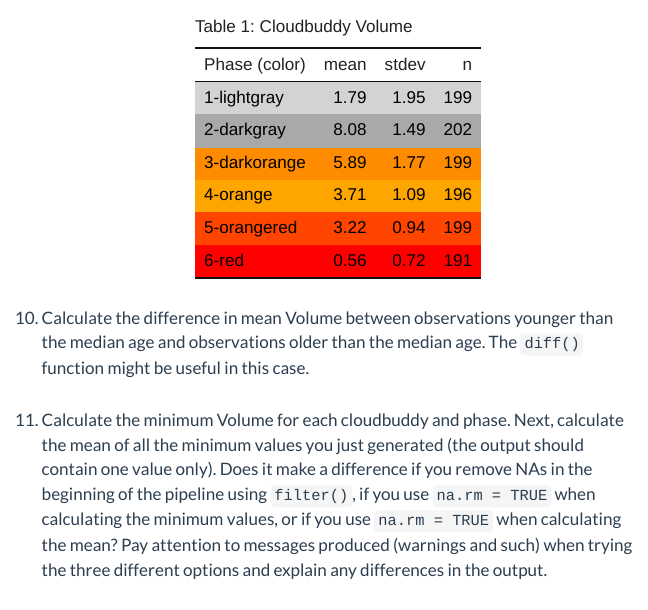
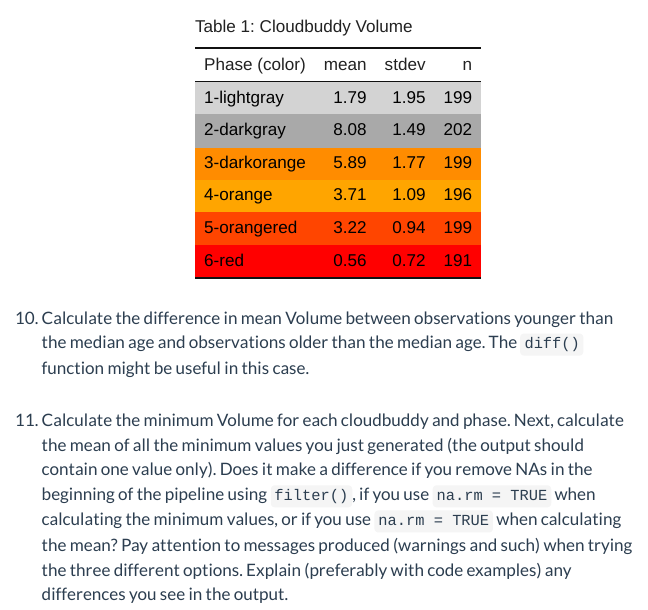
Before and after one commit to haswal/r4dss24, an R Markdown document (05_session.Rmd): the page in a window 1100 px wide, from 2570 px down. Rendered offline with R 4.5, knitr and Pandoc, with nearby package versions; menus at the side of the page are left out.

Commit message:
Minor copy edits

```diff
--- a/05_session.Rmd
+++ b/05_session.Rmd
@@ -159,4 +159,4 @@ cb_data %>%
 
 1. Calculate the difference in mean Volume between observations younger than the median age and observations older than the median age. The `diff()` function might be useful in this case.
 
-1. Calculate the minimum Volume for each cloudbuddy and phase. Next, calculate the mean of all the minimum values you just generated (the output should contain one value only). Does it make a difference if you remove NAs in the beginning of the pipeline using `filter()`, if you use `na.rm = TRUE` when calculating the minimum values, or if you use `na.rm = TRUE` when calculating the mean? Pay attention to messages produced (warnings and such) when trying the three different options and explain any differences in the output.
+1. Calculate the minimum Volume for each cloudbuddy and phase. Next, calculate the mean of all the minimum values you just generated (the output should contain one value only). Does it make a difference if you remove NAs in the beginning of the pipeline using `filter()`, if you use `na.rm = TRUE` when calculating the minimum values, or if you use `na.rm = TRUE` when calculating the mean? Pay attention to messages produced (warnings and such) when trying the three different options. Explain (preferably with code examples) any differences you see in the output.
```
